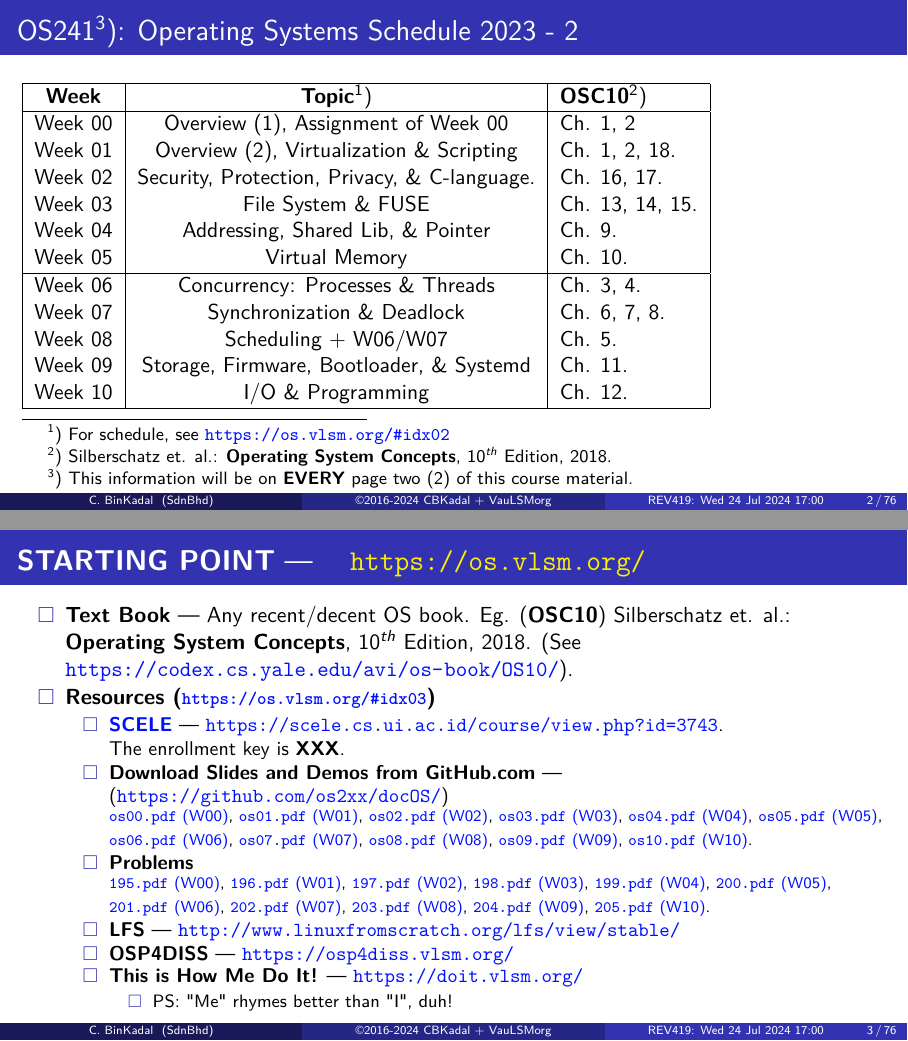
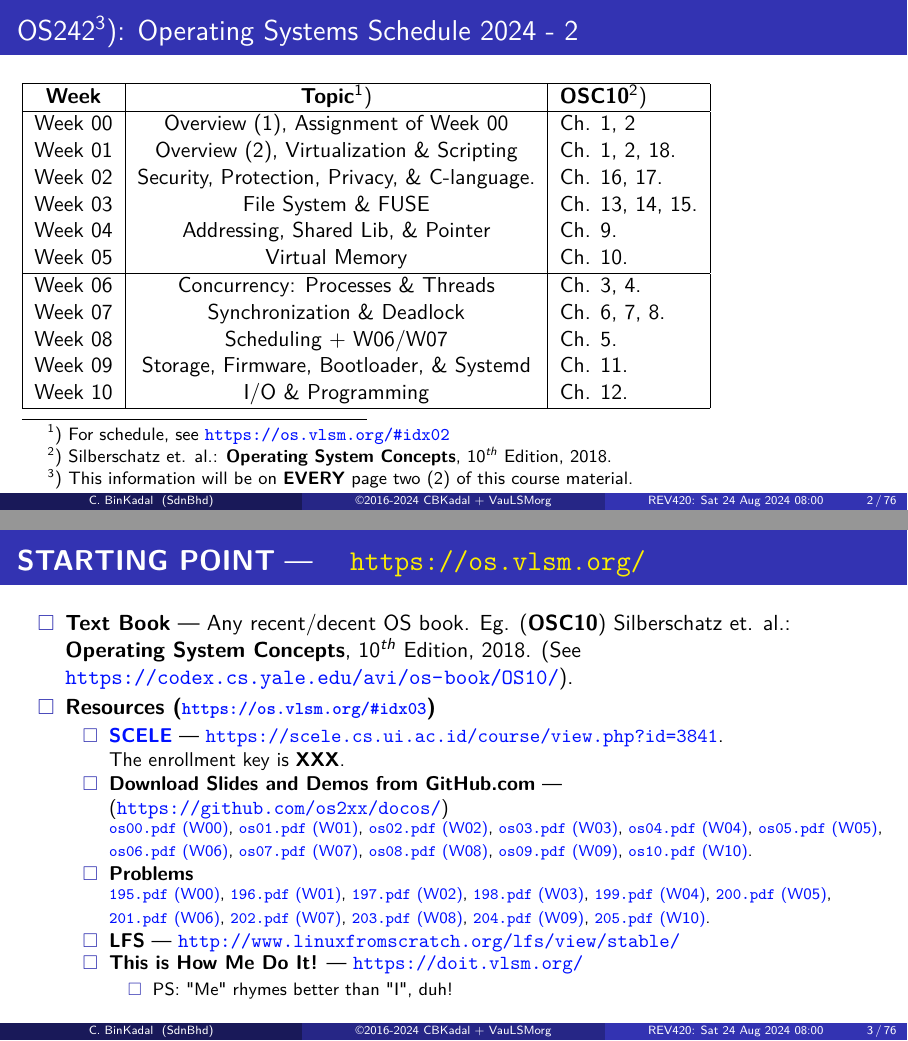
Before and after one commit to os2xx/docOS, LaTeX slides (Slides/src/os00.tex, which reads Slides/src/osHH.tex, Slides/src/osII-jadwal.tex): pages 2 and 3 of 76, joined at a grey line. Compiled offline with pdfLaTeX.

Commit message:
modified:   Slides/

```diff
--- a/Slides/src/os00.tex
+++ b/Slides/src/os00.tex
@@ -31,7 +31,7 @@ Overview 1, Virtualization \& Scripting}
 {
 Sendirian Berhad\\
 \medskip
-\url{https://docOS.vlsm.org/Slides/os00.pdf}
+\url{https://docos.vlsm.org/Slides/os00.pdf}
 \\ \texttt{Always check for the latest revision!}
 }
 \date{\revision}
@@ -91 +91,2 @@ extendedchars=true}
 (The enrollment key is \textbf{XXX}):
+\href{https://scele.cs.ui.ac.id/course/view.php?id=3841}{https://scele.cs.ui.ac.id/course/view.php?id=3841}.
--- a/Slides/src/osHH.tex
+++ b/Slides/src/osHH.tex
@@ -1,11 +1,11 @@
 \newcommand{\revision}{%
-REV419: Wed 24 Jul 2024 17:00
+REV420: Sat 24 Aug 2024 08:00
 }
 % w! tmptmp
+% REV420: Sat 24 Aug 2024 08:00
 % REV419: Wed 24 Jul 2024 17:00
 % REV409: Tue 08 Aug 2023 12:00
 % REV399: Fri 03 Feb 2023 20:00
-% REV359: Sat 30 Oct 2021 14:00
 % REV339: Sat 04 Sep 2021 12:00
 % STARTS: Wed 24 Aug 2016 19:00
 %%%%%%%%%%%%%%%%%%%%%%%%%%%%%%%%%%%%%
--- a/Slides/src/osII-jadwal.tex
+++ b/Slides/src/osII-jadwal.tex
@@ -8,10 +8,10 @@
 %%%%%%%%%%%%%%%%%%%%%%%%%%%%%%%%%%%%%%%%%%%%%%%%%%%%%%%%%%%%%%%%%%%%%%%%%
 
 \begin{frame}[fragile]
-\section{OS241 Schedule}
-\frametitle{OS241\footnote{%
+\section{OS242 Schedule}
+\frametitle{OS242\footnote{%
 ) This information will be on \textbf{EVERY} page two (2) of this course material.}):
-Operating Systems Schedule 2023 - 2}
+Operating Systems Schedule 2024 - 2}
 
 \vspace{5pt}
 
@@ -59,22 +59,22 @@ Week 10  & I/O \& Programming & Ch. 12. \\%
                  (See \url{https://codex.cs.yale.edu/avi/os-book/OS10/}).
 \item[$\square$] \textbf{Resources ({\footnotesize \url{https://os.vlsm.org/\#idx03}})}
 \begin{itemize}
-\item[$\square$] \href{https://scele.cs.ui.ac.id/course/view.php?id=3743}{\textbf{SCELE}} ---
-\url{https://scele.cs.ui.ac.id/course/view.php?id=3743}.\\
+\item[$\square$] \href{https://scele.cs.ui.ac.id/course/view.php?id=3841}{\textbf{SCELE}} ---
+\url{https://scele.cs.ui.ac.id/course/view.php?id=3841}.\\
 The enrollment key is \textbf{XXX}.
-\item[$\square$] \textbf{Download Slides and Demos from GitHub.com} --- (\url{https://github.com/os2xx/docOS/})\\
+\item[$\square$] \textbf{Download Slides and Demos from GitHub.com} --- (\url{https://github.com/os2xx/docos/})\\
                  {\scriptsize%
-                 \href{https://docOS.vlsm.org/Slides/os00.pdf}{\texttt{os00.pdf} (W00)},
-                 \href{https://docOS.vlsm.org/Slides/os01.pdf}{\texttt{os01.pdf} (W01)},
-                 \href{https://docOS.vlsm.org/Slides/os02.pdf}{\texttt{os02.pdf} (W02)},
-                 \href{https://docOS.vlsm.org/Slides/os03.pdf}{\texttt{os03.pdf} (W03)},
-                 \href{https://docOS.vlsm.org/Slides/os04.pdf}{\texttt{os04.pdf} (W04)},
-                 \href{https://docOS.vlsm.org/Slides/os05.pdf}{\texttt{os05.pdf} (W05)},\\
-                 \href{https://docOS.vlsm.org/Slides/os06.pdf}{\texttt{os06.pdf} (W06)},
-                 \href{https://docOS.vlsm.org/Slides/os07.pdf}{\texttt{os07.pdf} (W07)},
-                 \href{https://docOS.vlsm.org/Slides/os08.pdf}{\texttt{os08.pdf} (W08)},
-                 \href{https://docOS.vlsm.org/Slides/os09.pdf}{\texttt{os09.pdf} (W09)},
-                 \href{https://docOS.vlsm.org/Slides/os10.pdf}{\texttt{os10.pdf} (W10)}.
+                 \href{https://docos.vlsm.org/Slides/os00.pdf}{\texttt{os00.pdf} (W00)},
+                 \href{https://docos.vlsm.org/Slides/os01.pdf}{\texttt{os01.pdf} (W01)},
+                 \href{https://docos.vlsm.org/Slides/os02.pdf}{\texttt{os02.pdf} (W02)},
+                 \href{https://docos.vlsm.org/Slides/os03.pdf}{\texttt{os03.pdf} (W03)},
+                 \href{https://docos.vlsm.org/Slides/os04.pdf}{\texttt{os04.pdf} (W04)},
+                 \href{https://docos.vlsm.org/Slides/os05.pdf}{\texttt{os05.pdf} (W05)},\\
+                 \href{https://docos.vlsm.org/Slides/os06.pdf}{\texttt{os06.pdf} (W06)},
+                 \href{https://docos.vlsm.org/Slides/os07.pdf}{\texttt{os07.pdf} (W07)},
+                 \href{https://docos.vlsm.org/Slides/os08.pdf}{\texttt{os08.pdf} (W08)},
+                 \href{https://docos.vlsm.org/Slides/os09.pdf}{\texttt{os09.pdf} (W09)},
+                 \href{https://docos.vlsm.org/Slides/os10.pdf}{\texttt{os10.pdf} (W10)}.
                  }
 \item[$\square$] \textbf{Problems}\\
                  {\scriptsize%
@@ -90,7 +90,6 @@ The enrollment key is \textbf{XXX}.
                  \href{https://rms46.vlsm.org/2/204.pdf}{\texttt{204.pdf} (W09)},
                  \href{https://rms46.vlsm.org/2/205.pdf}{\texttt{205.pdf} (W10)}.}
 \item[$\square$] \textbf{LFS} --- \url{http://www.linuxfromscratch.org/lfs/view/stable/}
-\item[$\square$] \textbf{OSP4DISS} --- \url{https://osp4diss.vlsm.org/}
 \item[$\square$] \textbf{This is How Me Do It!} --- \url{https://doit.vlsm.org/}
 \begin{itemize}
 \item[$\square$] PS: "Me" rhymes better than "I", duh!
```
Also changed, not shown: Slides/src/os01.tex (+5 -4 lines), Slides/src/os02.tex (+2 -2 lines), Slides/src/os03.tex (+2 -2 lines), Slides/src/os04.tex (+2 -2 lines), Slides/src/os05.tex (+2 -2 lines), Slides/src/os06.tex (+1 -1 lines), Slides/src/os07.tex (+2 -2 lines), Slides/src/os08.tex (+2 -2 lines), Slides/src/os09.tex (+2 -2 lines), Slides/src/os10.tex (+2 -2 lines), _config.yml (+4 -4 lines), index.md (+2 -2 lines), Slides/os00.pdf, Slides/os01.pdf, 3 more files, 10 other files.
